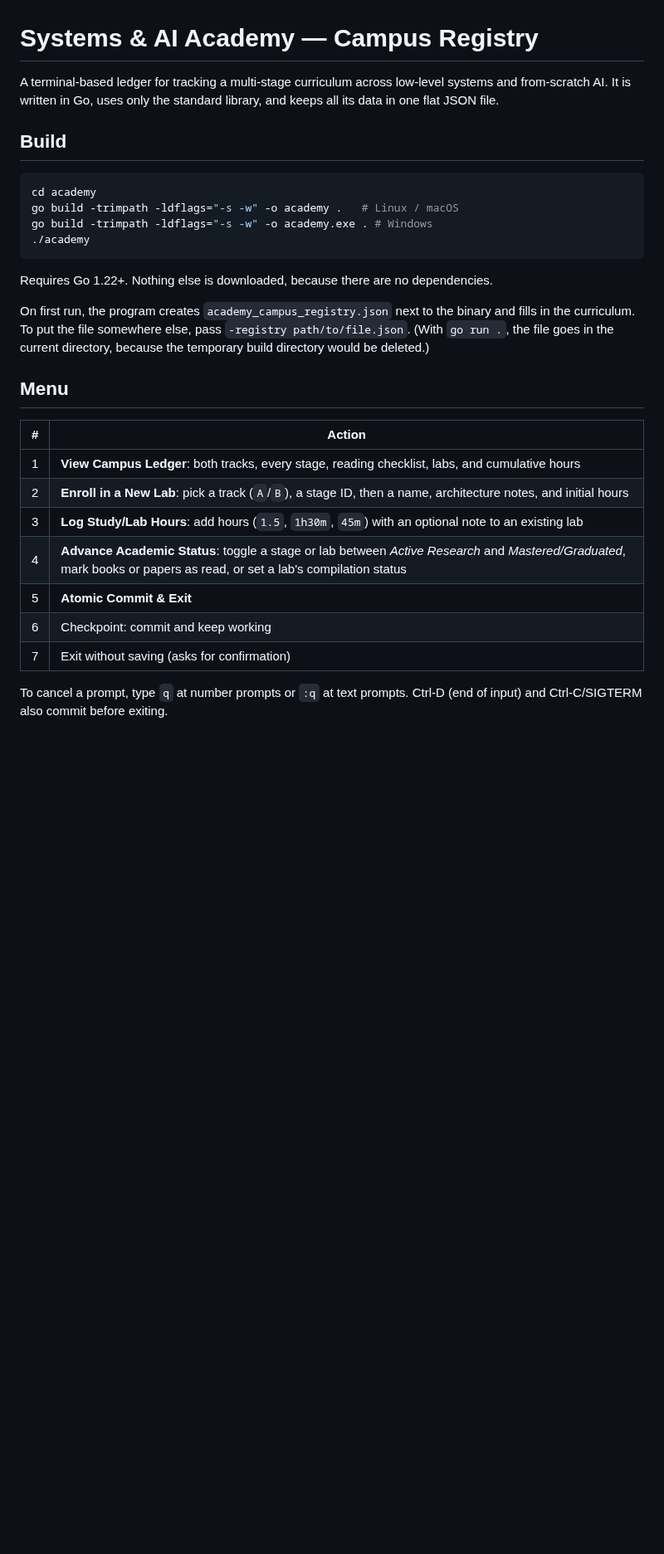
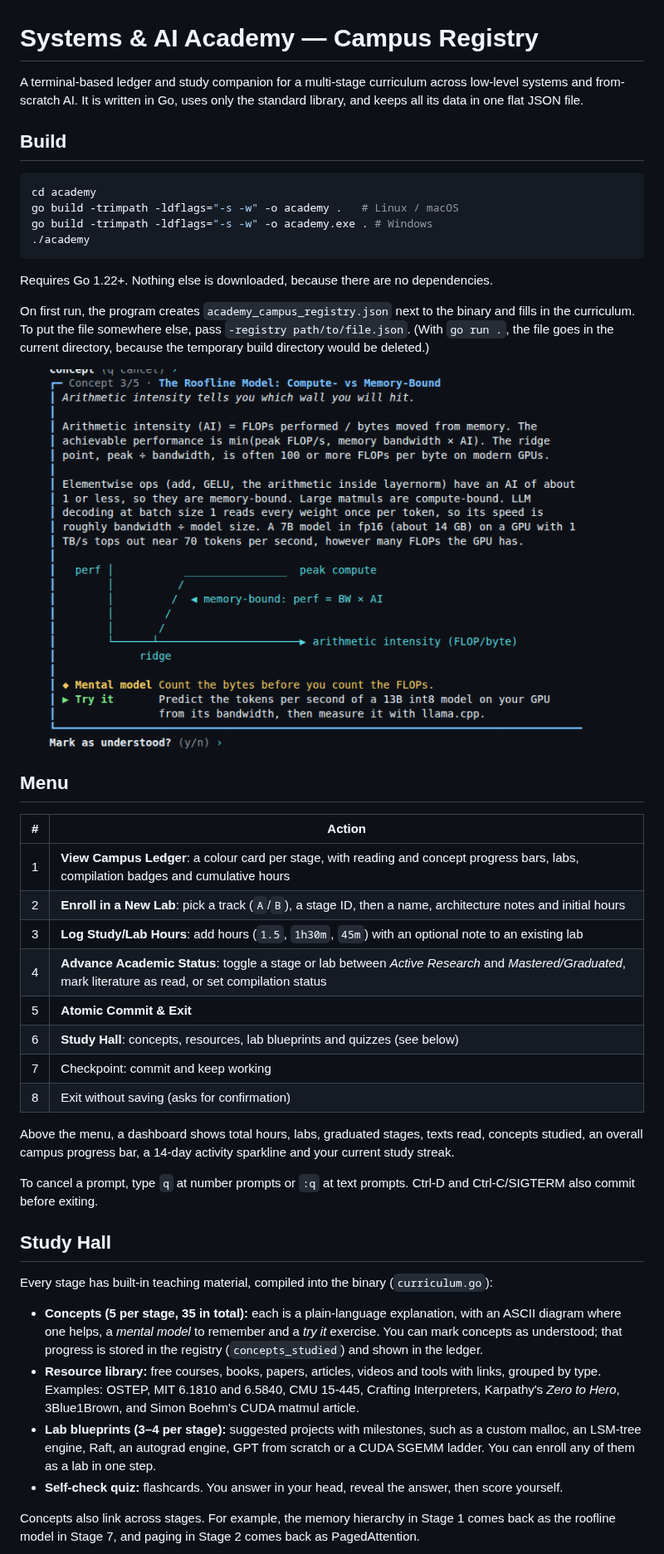
Before and after one commit to pronexuscodex/learning_space, a Markdown page: academy/README.md, the part around one of its changes. Shown at 83% size. GitHub-like rendering; pictures changed too: academy/docs/concept-card.png (added); blank space fills up the shorter version.

```diff
--- a/academy/README.md
+++ b/academy/README.md
@@ -1,6 +1,6 @@
 # Systems & AI Academy — Campus Registry
 
-A terminal-based ledger for tracking a multi-stage curriculum across low-level systems and from-scratch AI.
+A terminal-based ledger and study companion for a multi-stage curriculum across low-level systems and from-scratch AI.
 It is written in Go, uses only the standard library, and keeps all its data in one flat JSON file.
 
 ## Build
@@ -18,17 +18,33 @@ On first run, the program creates `academy_campus_registry.json` next to the bin
 To put the file somewhere else, pass `-registry path/to/file.json`.
 (With `go run .`, the file goes in the current directory, because the temporary build directory would be deleted.)
 
+![Concept card](docs/concept-card.png)
+
 ## Menu
 
 | # | Action |
 |---|--------|
-| 1 | **View Campus Ledger**: both tracks, every stage, reading checklist, labs, and cumulative hours |
-| 2 | **Enroll in a New Lab**: pick a track (`A`/`B`), a stage ID, then a name, architecture notes, and initial hours |
+| 1 | **View Campus Ledger**: a colour card per stage, with reading and concept progress bars, labs, compilation badges and cumulative hours |
+| 2 | **Enroll in a New Lab**: pick a track (`A`/`B`), a stage ID, then a name, architecture notes and initial hours |
 | 3 | **Log Study/Lab Hours**: add hours (`1.5`, `1h30m`, `45m`) with an optional note to an existing lab |
-| 4 | **Advance Academic Status**: toggle a stage or lab between *Active Research* and *Mastered/Graduated*, mark books or papers as read, or set a lab's compilation status |
+| 4 | **Advance Academic Status**: toggle a stage or lab between *Active Research* and *Mastered/Graduated*, mark literature as read, or set compilation status |
 | 5 | **Atomic Commit & Exit** |
-| 6 | Checkpoint: commit and keep working |
-| 7 | Exit without saving (asks for confirmation) |
+| 6 | **Study Hall**: concepts, resources, lab blueprints and quizzes (see below) |
+| 7 | Checkpoint: commit and keep working |
+| 8 | Exit without saving (asks for confirmation) |
 
-To cancel a prompt, type `q` at number prompts or `:q` at text prompts.
-Ctrl-D (end of input) and Ctrl-C/SIGTERM also commit before exiting.
+Above the menu, a dashboard shows total hours, labs, graduated stages, texts read, concepts studied, an overall campus progress bar, a 14-day activity sparkline and your current study streak.
+
+To cancel a prompt, type `q` at number prompts or `:q` at text prompts. Ctrl-D and Ctrl-C/SIGTERM also commit before exiting.
+
+## Study Hall
+
+Every stage has built-in teaching material, compiled into the binary (`curriculum.go`):
+
+- **Concepts (5 per stage, 35 in total):** each is a plain-language explanation, with an ASCII diagram where one helps, a *mental model* to remember and a *try it* exercise. You can mark concepts as understood; that progress is stored in the registry (`concepts_studied`) and shown in the ledger.
+- **Resource library:** free courses, books, papers, articles, videos and tools with links, grouped by type. Examples: OSTEP, MIT 6.1810 and 6.5840, CMU 15-445, Crafting Interpreters, Karpathy's *Zero to Hero*, 3Blue1Brown, and Simon Boehm's CUDA matmul article.
+- **Lab blueprints (3–4 per stage):** suggested projects with milestones, such as a custom malloc, an LSM-tree engine, Raft, an autograd engine, GPT from scratch or a CUDA SGEMM ladder. You can enroll any of them as a lab in one step.
+- **Self-check quiz:** flashcards. You answer in your head, reveal the answer, then score yourself.
+
+Concepts also link across stages. For example, the memory hierarchy in Stage 1 comes back as the roofline model in Stage 7, and paging in Stage 2 comes back as PagedAttention.
+
```
Also changed, not shown: other parts of academy/README.md (+27 -0 lines), academy/docs/ledger.png (added), academy/docs/menu-studyhall.png (added), 7 other files.
